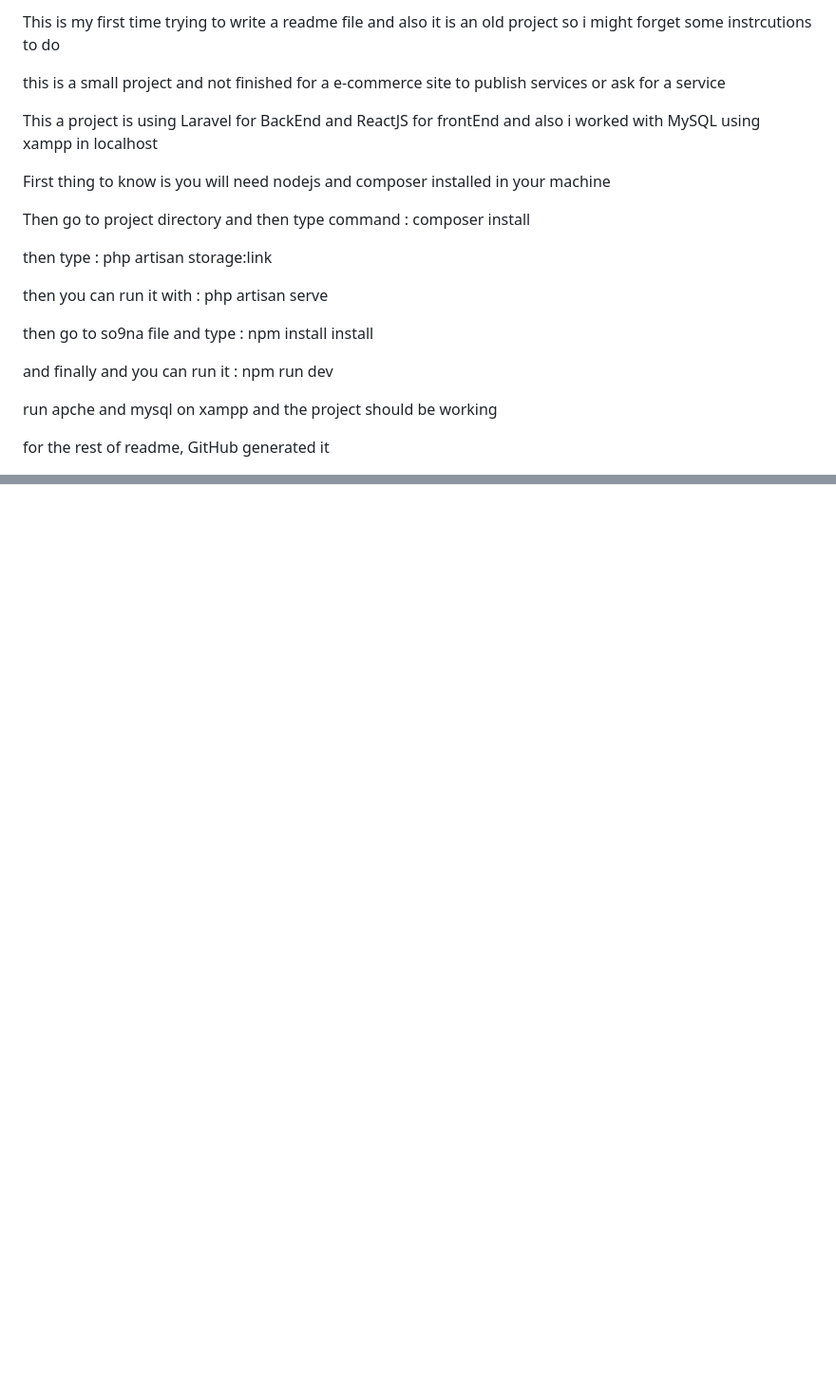
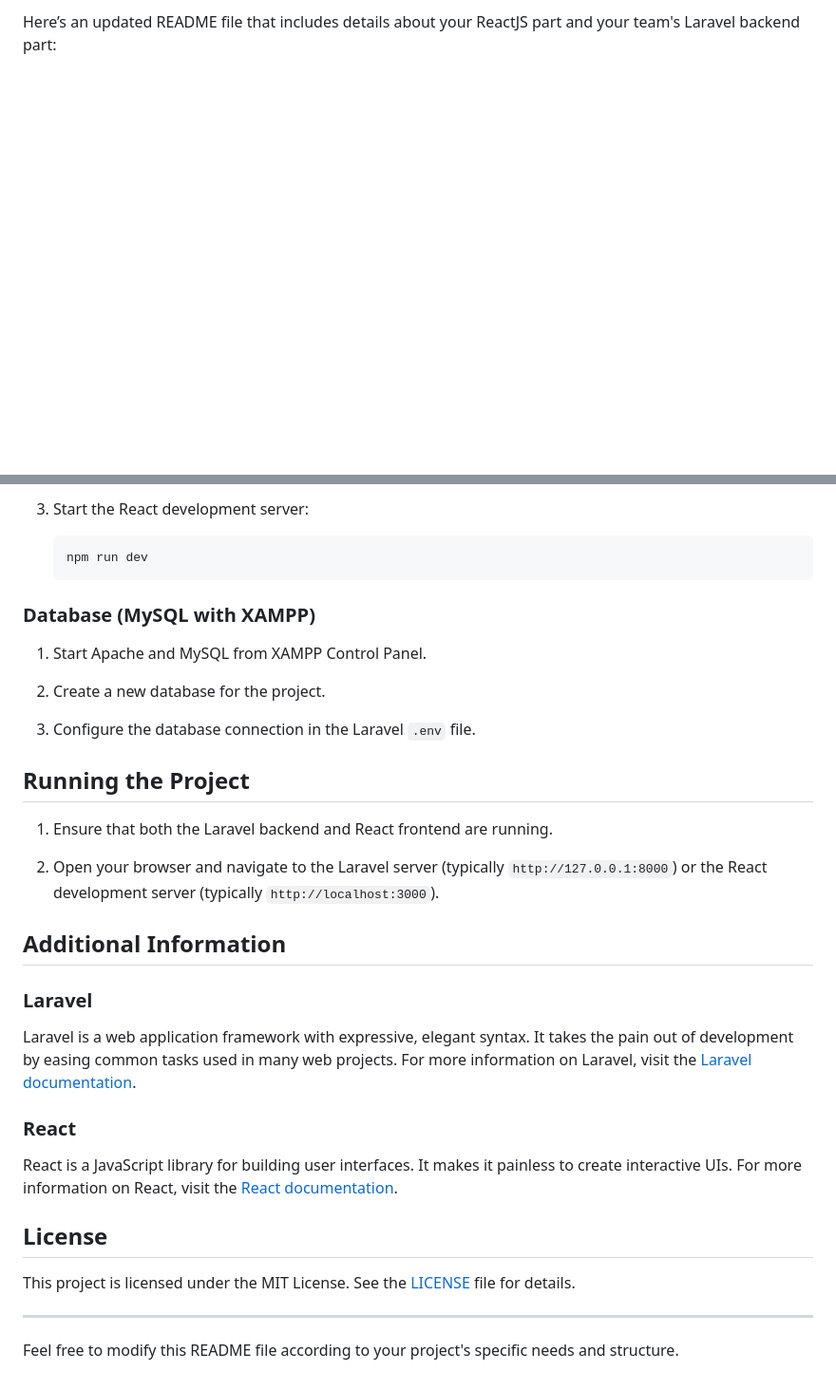
Before and after one commit to Meriemchm/Soktech, a Markdown page: README.md, 2 parts joined by grey strips. Shown at 95% size. Rendered like a GitHub page; blank space fills up the shorter version.

````diff
--- a/README.md
+++ b/README.md
@@ -1,12 +1,2 @@
-<p>This is my first time trying to write a readme file and also it is an old project so i might forget some instrcutions to do</p>
-<p>this is a small project and not finished for a e-commerce site to publish services or ask for a service</p>
-<p>This a project is using Laravel for BackEnd and ReactJS for frontEnd and also i worked with MySQL using xampp in localhost</p>
-<p>First thing to know is you will need nodejs and composer installed in your machine</p>
-<p>Then go to project directory and then type command : composer install</p>
-<p>then type : php artisan storage:link</p>
-<p>then you can run it with : php artisan serve</p>
-<p>then go to so9na file and type : npm install install</p>
-<p>and finally and you can run it : npm run dev</p>
-<p>run apche and mysql on xampp and the project should be working</p>
-<p>for the rest of readme, GitHub generated it</p>
+Here’s an updated README file that includes details about your ReactJS part and your team's Laravel backend part:
 
@@ -78,0 +148,36 @@ The Laravel framework is open-sourced software licensed under the [MIT license](
+3. Start the React development server:
+   ```sh
+   npm run dev
+   ```
+
+### Database (MySQL with XAMPP)
+
+1. Start Apache and MySQL from XAMPP Control Panel.
+
+2. Create a new database for the project.
+
+3. Configure the database connection in the Laravel `.env` file.
+
+## Running the Project
+
+1. Ensure that both the Laravel backend and React frontend are running.
+
+2. Open your browser and navigate to the Laravel server (typically `http://127.0.0.1:8000`) or the React development server (typically `http://localhost:3000`).
+
+## Additional Information
+
+### Laravel
+
+Laravel is a web application framework with expressive, elegant syntax. It takes the pain out of development by easing common tasks used in many web projects. For more information on Laravel, visit the [Laravel documentation](https://laravel.com/docs).
+
+### React
+
+React is a JavaScript library for building user interfaces. It makes it painless to create interactive UIs. For more information on React, visit the [React documentation](https://reactjs.org/docs/getting-started.html).
+
+## License
+
+This project is licensed under the MIT License. See the [LICENSE](LICENSE) file for details.
+
+---
+
+Feel free to modify this README file according to your project's specific needs and structure.
````
Also changed, not shown: other parts of README.md (+123 -44 lines).
